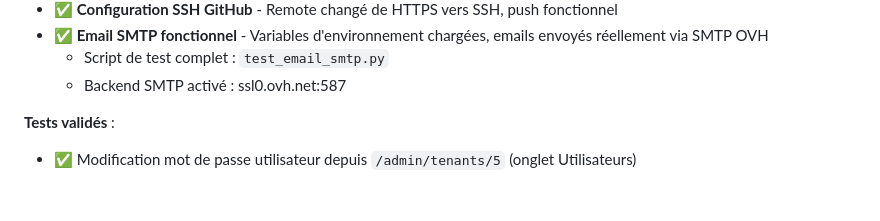
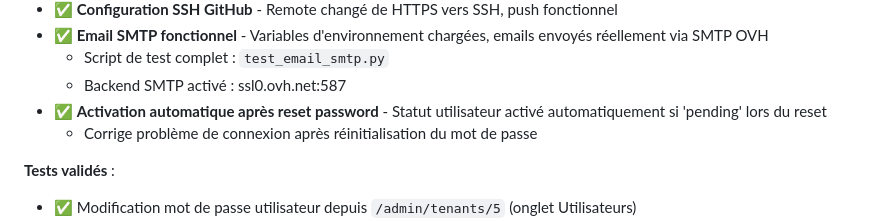
Before and after one commit to PavelDelhomme/CMS_CRM_SOLUTIONS, a Markdown page: STATUS.md, the part around the change printed below. Rendered like a GitHub page; blank space fills up the shorter version.

Commit message:
docs: Mise à jour STATUS.md - Activation auto après reset password

```diff
--- a/STATUS.md
+++ b/STATUS.md
@@ -150,6 +150,8 @@
 - ✅ **Email SMTP fonctionnel** - Variables d'environnement chargées, emails envoyés réellement via SMTP OVH
   - Script de test complet : `test_email_smtp.py`
   - Backend SMTP activé : ssl0.ovh.net:587
+- ✅ **Activation automatique après reset password** - Statut utilisateur activé automatiquement si 'pending' lors du reset
+  - Corrige problème de connexion après réinitialisation du mot de passe
 
 **Tests validés** :
 - ✅ Modification mot de passe utilisateur depuis `/admin/tenants/5` (onglet Utilisateurs)
```
Also changed, not shown: other parts of STATUS.md (+1 -1 lines).
